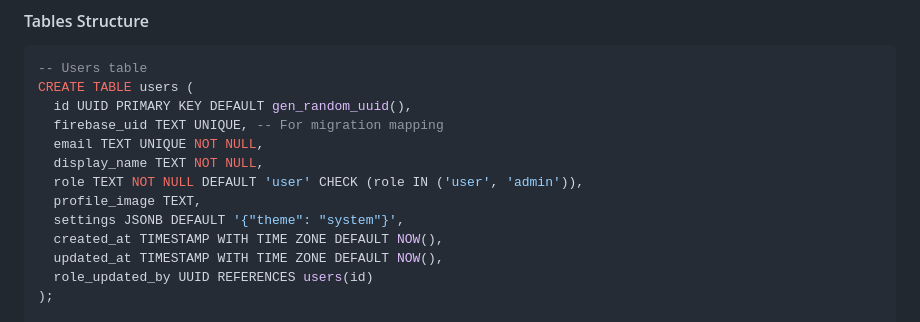
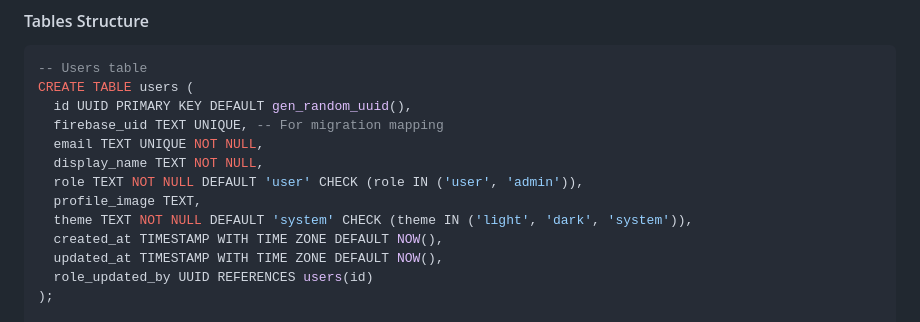
Before and after one commit to dadanisme/clarity, a Markdown page: plans/2025-07-16-supabase-migration.md, the part around the change. GitHub-like rendering.

Commit message:
refactor(plans): replace jsonb settings with dedicated theme column
Simplify user settings by replacing the generic jsonb field with a specific theme column. This improves type safety and makes queries more efficient.

```diff
--- a/plans/2025-07-16-supabase-migration.md
+++ b/plans/2025-07-16-supabase-migration.md
@@ -100,7 +100,7 @@ CREATE TABLE users (
   display_name TEXT NOT NULL,
   role TEXT NOT NULL DEFAULT 'user' CHECK (role IN ('user', 'admin')),
   profile_image TEXT,
-  settings JSONB DEFAULT '{"theme": "system"}',
+  theme TEXT NOT NULL DEFAULT 'system' CHECK (theme IN ('light', 'dark', 'system')),
   created_at TIMESTAMP WITH TIME ZONE DEFAULT NOW(),
   updated_at TIMESTAMP WITH TIME ZONE DEFAULT NOW(),
   role_updated_by UUID REFERENCES users(id)
```
